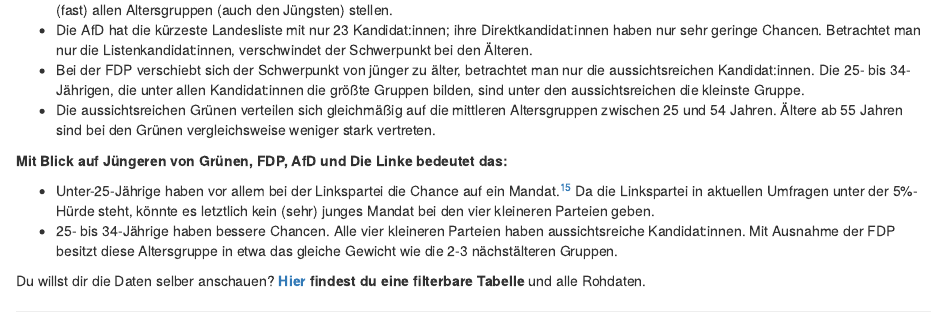
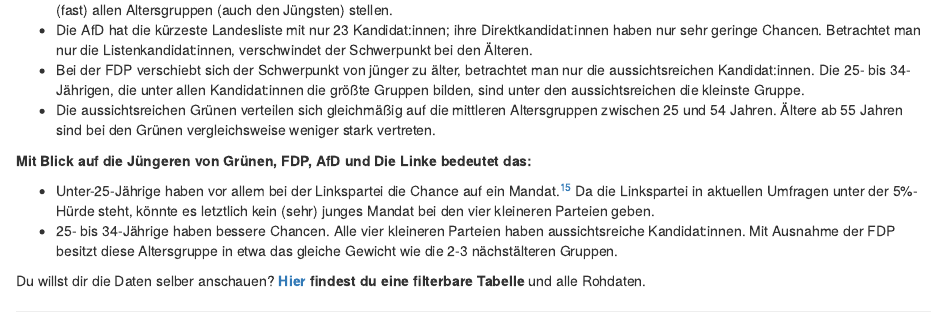
Before and after one commit to gkalvelage/nrw-wahlanalyse-2022, an R Markdown document (index.Rmd): the page in a window 1100 px wide, from 4050 px down. Rendered offline with R 4.5, knitr and Pandoc, with nearby package versions; drawn as R Markdown's standard HTML page in place of the format the file asks for; code that draws random numbers runs with fixed seeds of ours.

Commit message:
fix typo

```diff
--- a/index.Rmd
+++ b/index.Rmd
@@ -284,7 +284,7 @@ Als logische Folge der getroffenen Annahmen werden viele Kandidat:innen nicht in
 - Bei der FDP verschiebt sich der Schwerpunkt von jünger zu älter, betrachtet man nur die aussichtsreichen Kandidat:innen. Die 25- bis 34-Jährigen, die unter allen Kandidat:innen die größte Gruppen bilden, sind unter den aussichtsreichen die kleinste Gruppe.
 - Die aussichtsreichen Grünen verteilen sich gleichmäßig auf die mittleren Altersgruppen zwischen 25 und 54 Jahren. Ältere ab 55 Jahren sind bei den Grünen vergleichsweise weniger stark vertreten.
 
-**Mit Blick auf Jüngeren von Grünen, FDP, AfD und Die Linke bedeutet das:**
+**Mit Blick auf die Jüngeren von Grünen, FDP, AfD und Die Linke bedeutet das:**
 
 - Unter-25-Jährige haben vor allem bei der Linkspartei die Chance auf ein Mandat.^[Plus eine Kandidatin auf Platz 41 der Grünen Liste.] Da die Linkspartei in aktuellen Umfragen unter der 5%-Hürde steht, könnte es letztlich kein (sehr) junges Mandat bei den vier kleineren Parteien geben.
 - 25- bis 34-Jährige haben bessere Chancen. Alle vier kleineren Parteien haben aussichtsreiche Kandidat:innen. Mit Ausnahme der FDP besitzt diese Altersgruppe in etwa das gleiche Gewicht wie die 2-3 nächstälteren Gruppen.
```
